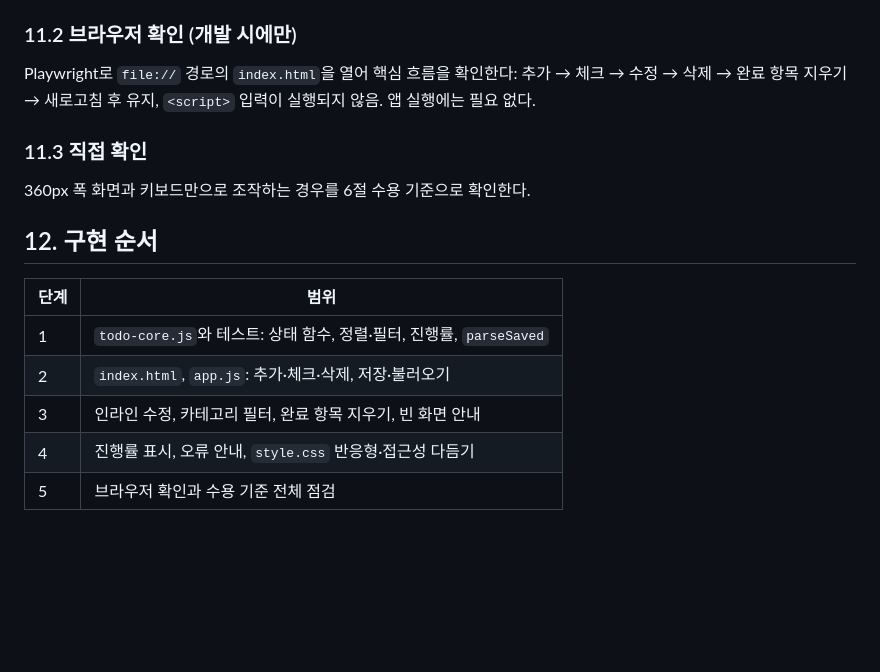
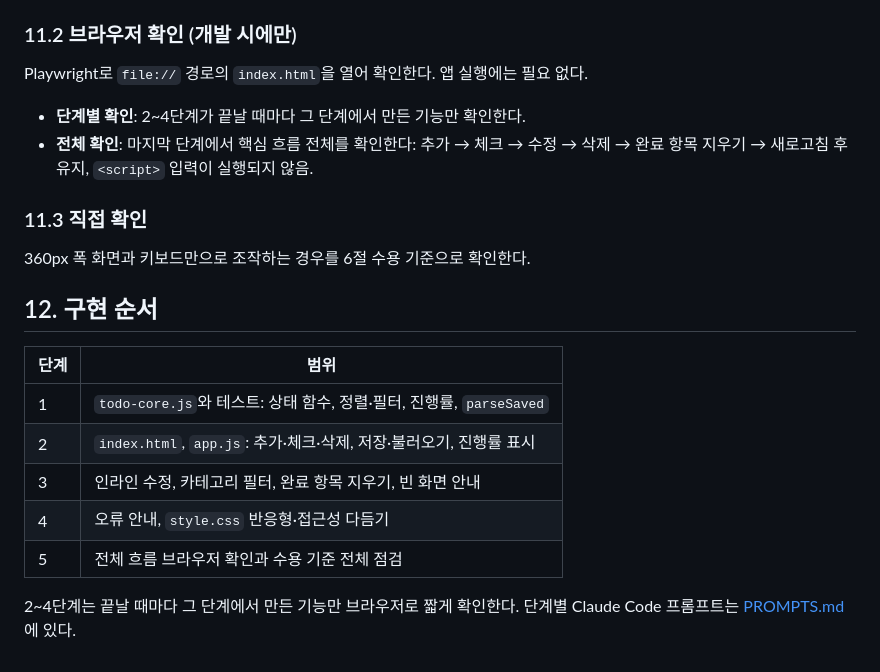
Before and after one commit to kjykjy3151-eng/Study02_ToDoList, a Markdown page: docs/PRD.md, the part around the change. Rendered like a GitHub page; blank space fills up the shorter version.

```diff
--- a/docs/PRD.md
+++ b/docs/PRD.md
@@ -270,7 +270,9 @@ Node만 있으면 되고 따로 설치할 것이 없다. `todo-core.js`의 함
 - **`parseSaved`**: 정상 데이터, 빈 값, 손상된 JSON, 형식이 틀린 항목 섞임, 알 수 없는 버전, 잘못된 설정 값
 
 ### 11.2 브라우저 확인 (개발 시에만)
-Playwright로 `file://` 경로의 `index.html`을 열어 핵심 흐름을 확인한다: 추가 → 체크 → 수정 → 삭제 → 완료 항목 지우기 → 새로고침 후 유지, `<script>` 입력이 실행되지 않음. 앱 실행에는 필요 없다.
+Playwright로 `file://` 경로의 `index.html`을 열어 확인한다. 앱 실행에는 필요 없다.
+- **단계별 확인**: 2~4단계가 끝날 때마다 그 단계에서 만든 기능만 확인한다.
+- **전체 확인**: 마지막 단계에서 핵심 흐름 전체를 확인한다: 추가 → 체크 → 수정 → 삭제 → 완료 항목 지우기 → 새로고침 후 유지, `<script>` 입력이 실행되지 않음.
 
 ### 11.3 직접 확인
 360px 폭 화면과 키보드만으로 조작하는 경우를 6절 수용 기준으로 확인한다.
@@ -280,7 +282,9 @@ Playwright로 `file://` 경로의 `index.html`을 열어 핵심 흐름을 확인
 | 단계 | 범위 |
 |---|---|
 | 1 | `todo-core.js`와 테스트: 상태 함수, 정렬·필터, 진행률, `parseSaved` |
-| 2 | `index.html`, `app.js`: 추가·체크·삭제, 저장·불러오기 |
+| 2 | `index.html`, `app.js`: 추가·체크·삭제, 저장·불러오기, 진행률 표시 |
 | 3 | 인라인 수정, 카테고리 필터, 완료 항목 지우기, 빈 화면 안내 |
-| 4 | 진행률 표시, 오류 안내, `style.css` 반응형·접근성 다듬기 |
-| 5 | 브라우저 확인과 수용 기준 전체 점검 |
+| 4 | 오류 안내, `style.css` 반응형·접근성 다듬기 |
+| 5 | 전체 흐름 브라우저 확인과 수용 기준 전체 점검 |
+
+2~4단계는 끝날 때마다 그 단계에서 만든 기능만 브라우저로 짧게 확인한다. 단계별 Claude Code 프롬프트는 [PROMPTS.md](PROMPTS.md)에 있다.
```
Also changed, not shown: docs/PROMPTS.md (+61 -26 lines).
